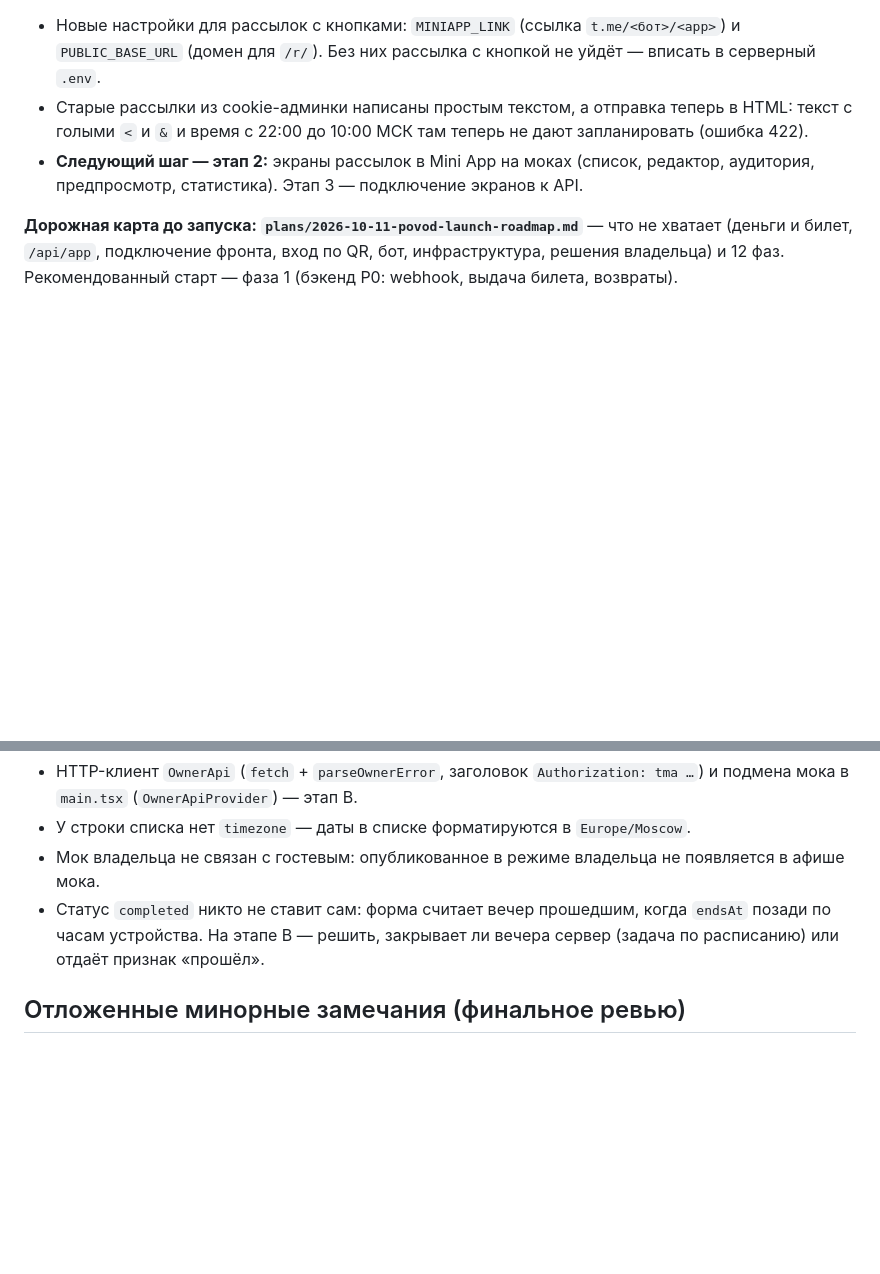
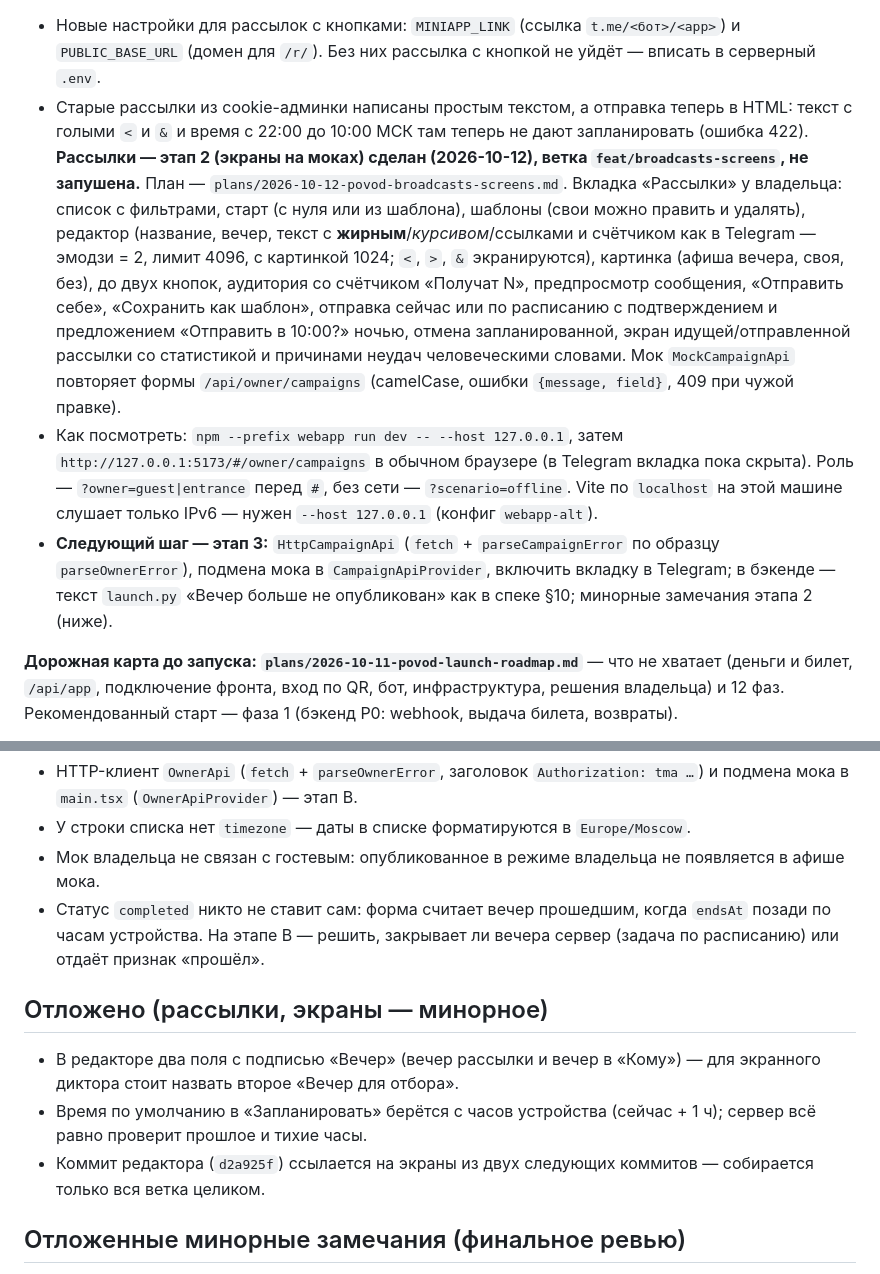
Before and after one commit to Vladpryanik11/povodbot, a Markdown page: docs/superpowers/STATUS.md, 2 parts joined by grey strips. Rendered like a GitHub page; blank space fills up the shorter version.

Commit message:
docs: broadcasts screens stage done
Co-Authored-By: Claude Opus 5.5 <noreply@anthropic.com>

```diff
--- a/docs/superpowers/STATUS.md
+++ b/docs/superpowers/STATUS.md
@@ -61,7 +61,9 @@
 **Рассылки владельца в Mini App — этап 1 (бэкенд) сделан (2026-10-11), ветка `feat/broadcasts-backend`.** Спека — `specs/2026-10-11-povod-broadcasts-design.md`, план — `plans/2026-10-11-povod-broadcasts-backend.md`. Есть: избранное на сервере (`/api/app/favorites`, импорт), сегменты и их комбинации, шаблоны (5 готовых, «Вечер перенесён» вместо прежнего названия), API кампаний `/api/owner/campaigns` под правом `manage_campaigns`, заморозка списка при старте, лимит 2 рассылки на гостя за 7 дней, тихие часы 22:00–10:00 МСК, отмена и остановка, отправка с картинкой и кнопками, `429` и `403` от Telegram, темп отправки, клики (`/r/{code}`, `POST /api/app/campaign-open`) и статистика `GET /api/owner/campaigns/{id}/stats`.
 - Новые настройки для рассылок с кнопками: `MINIAPP_LINK` (ссылка `t.me/<бот>/<app>`) и `PUBLIC_BASE_URL` (домен для `/r/`). Без них рассылка с кнопкой не уйдёт — вписать в серверный `.env`.
 - Старые рассылки из cookie-админки написаны простым текстом, а отправка теперь в HTML: текст с голыми `<` и `&` и время с 22:00 до 10:00 МСК там теперь не дают запланировать (ошибка 422).
-- **Следующий шаг — этап 2:** экраны рассылок в Mini App на моках (список, редактор, аудитория, предпросмотр, статистика). Этап 3 — подключение экранов к API.
+**Рассылки — этап 2 (экраны на моках) сделан (2026-10-12), ветка `feat/broadcasts-screens`, не запушена.** План — `plans/2026-10-12-povod-broadcasts-screens.md`. Вкладка «Рассылки» у владельца: список с фильтрами, старт (с нуля или из шаблона), шаблоны (свои можно править и удалять), редактор (название, вечер, текст с **жирным**/*курсивом*/ссылками и счётчиком как в Telegram — эмодзи = 2, лимит 4096, с картинкой 1024; `<`, `>`, `&` экранируются), картинка (афиша вечера, своя, без), до двух кнопок, аудитория со счётчиком «Получат N», предпросмотр сообщения, «Отправить себе», «Сохранить как шаблон», отправка сейчас или по расписанию с подтверждением и предложением «Отправить в 10:00?» ночью, отмена запланированной, экран идущей/отправленной рассылки со статистикой и причинами неудач человеческими словами. Мок `MockCampaignApi` повторяет формы `/api/owner/campaigns` (camelCase, ошибки `{message, field}`, 409 при чужой правке).
+- Как посмотреть: `npm --prefix webapp run dev -- --host 127.0.0.1`, затем `http://127.0.0.1:5173/#/owner/campaigns` в обычном браузере (в Telegram вкладка пока скрыта). Роль — `?owner=guest|entrance` перед `#`, без сети — `?scenario=offline`. Vite по `localhost` на этой машине слушает только IPv6 — нужен `--host 127.0.0.1` (конфиг `webapp-alt`).
+- **Следующий шаг — этап 3:** `HttpCampaignApi` (`fetch` + `parseCampaignError` по образцу `parseOwnerError`), подмена мока в `CampaignApiProvider`, включить вкладку в Telegram; в бэкенде — текст `launch.py` «Вечер больше не опубликован» как в спеке §10; минорные замечания этапа 2 (ниже).
 
 **Дорожная карта до запуска: `plans/2026-10-11-povod-launch-roadmap.md`** — что не хватает (деньги и билет, `/api/app`, подключение фронта, вход по QR, бот, инфраструктура, решения владельца) и 12 фаз. Рекомендованный старт — фаза 1 (бэкенд P0: webhook, выдача билета, возвраты).
 
@@ -89,6 +91,12 @@
 - Мок владельца не связан с гостевым: опубликованное в режиме владельца не появляется в афише мока.
 - Статус `completed` никто не ставит сам: форма считает вечер прошедшим, когда `endsAt` позади по часам устройства. На этапе B — решить, закрывает ли вечера сервер (задача по расписанию) или отдаёт признак «прошёл».
 
+## Отложено (рассылки, экраны — минорное)
+
+- В редакторе два поля с подписью «Вечер» (вечер рассылки и вечер в «Кому») — для экранного диктора стоит назвать второе «Вечер для отбора».
+- Время по умолчанию в «Запланировать» берётся с часов устройства (сейчас + 1 ч); сервер всё равно проверит прошлое и тихие часы.
+- Коммит редактора (`d2a925f`) ссылается на экраны из двух следующих коммитов — собирается только вся ветка целиком.
+
 ## Отложенные минорные замечания (финальное ревью)
 
 - CloudStorage: нужна проверка версии клиента (< 6.9). Сбой `storage.set` после `createOrder` показывает не тот диалог.
```
